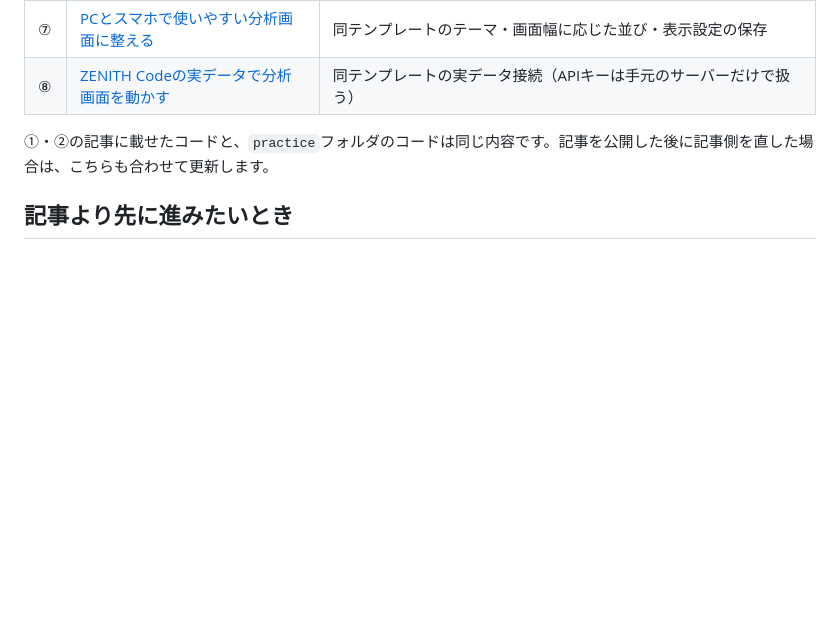
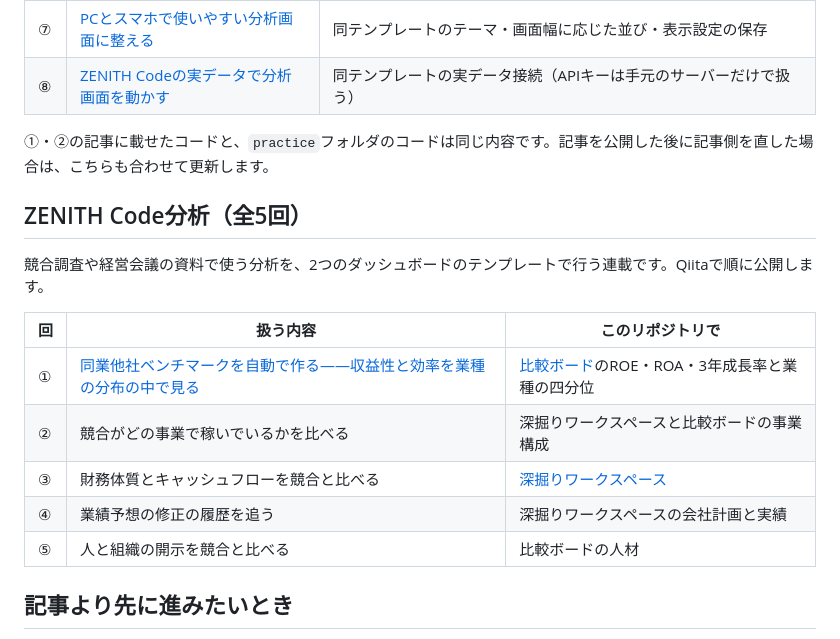
Before and after one commit to Crab-grass/zenith-code-examples, a Markdown page: docs/series.ja.md, the part around the change. Drawn GitHub-style; blank space fills up the shorter version.

Commit message:
Add the analysis series to the series map (#17)

```diff
--- a/docs/series.ja.md
+++ b/docs/series.ja.md
@@ -57,6 +57,18 @@
 
 ①・②の記事に載せたコードと、`practice`フォルダのコードは同じ内容です。記事を公開した後に記事側を直した場合は、こちらも合わせて更新します。
 
+## ZENITH Code分析（全5回）
+
+競合調査や経営会議の資料で使う分析を、2つのダッシュボードのテンプレートで行う連載です。Qiitaで順に公開します。
+
+| 回 | 扱う内容 | このリポジトリで |
+| --- | --- | --- |
+| ① | [同業他社ベンチマークを自動で作る――収益性と効率を業種の分布の中で見る](https://qiita.com/Sohei-Taniguchi-CG/items/de733ed981cd5d21e738) | [比較ボード](../templates/peer-benchmark/README.ja.md)のROE・ROA・3年成長率と業種の四分位 |
+| ② | 競合がどの事業で稼いでいるかを比べる | 深掘りワークスペースと比較ボードの事業構成 |
+| ③ | 財務体質とキャッシュフローを競合と比べる | [深掘りワークスペース](../templates/company-deep-dive/README.ja.md) |
+| ④ | 業績予想の修正の履歴を追う | 深掘りワークスペースの会社計画と実績 |
+| ⑤ | 人と組織の開示を競合と比べる | 比較ボードの人材 |
+
 ## 記事より先に進みたいとき
 
 - **まとめて見る**：`python3 python/report.py --symbol <証券コード> --out output/report --lang ja`で、グラフ付きの1社分のレポートを作れます。目的別の手順は[レシピ集](recipes.ja.md)にあります。
```
Also changed, not shown: docs/series.md (+12 -0 lines).
